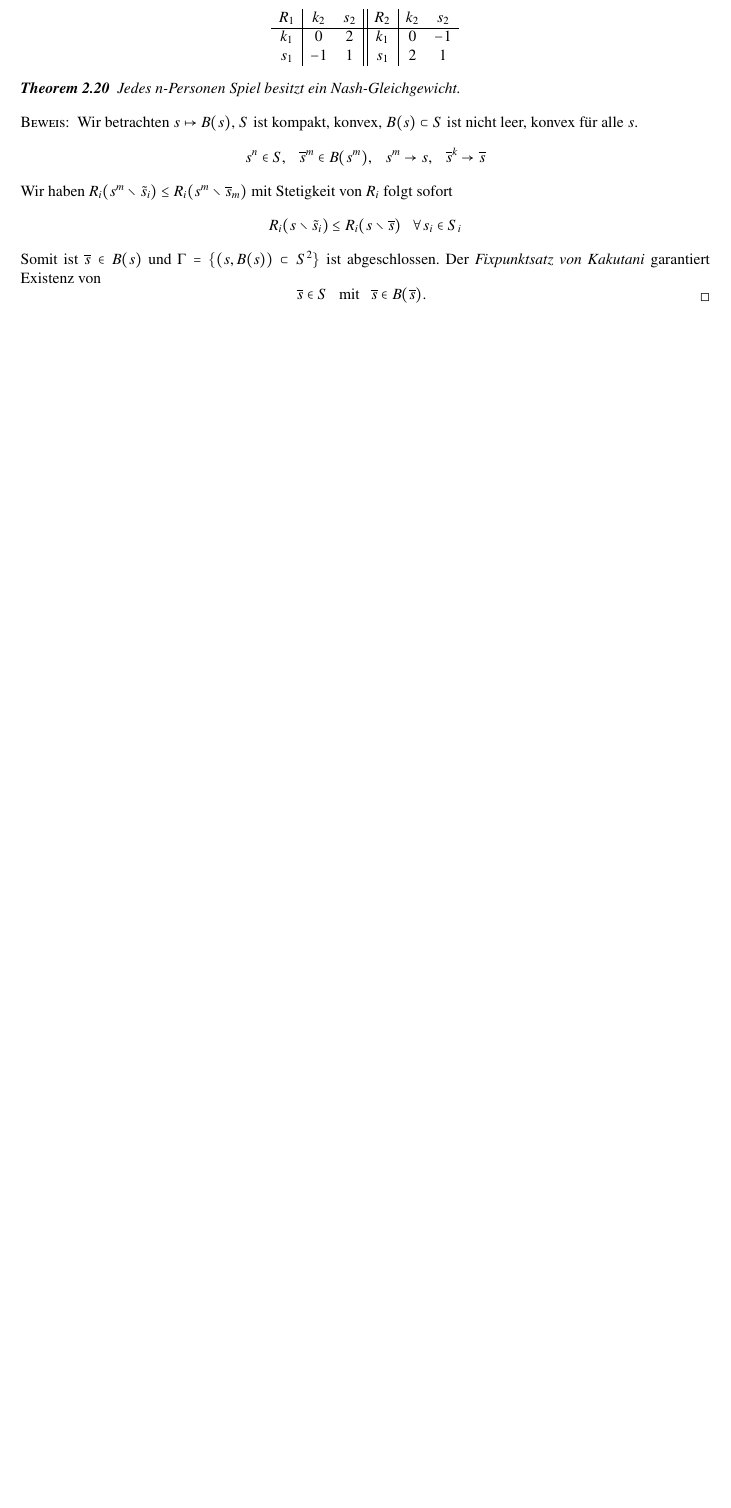
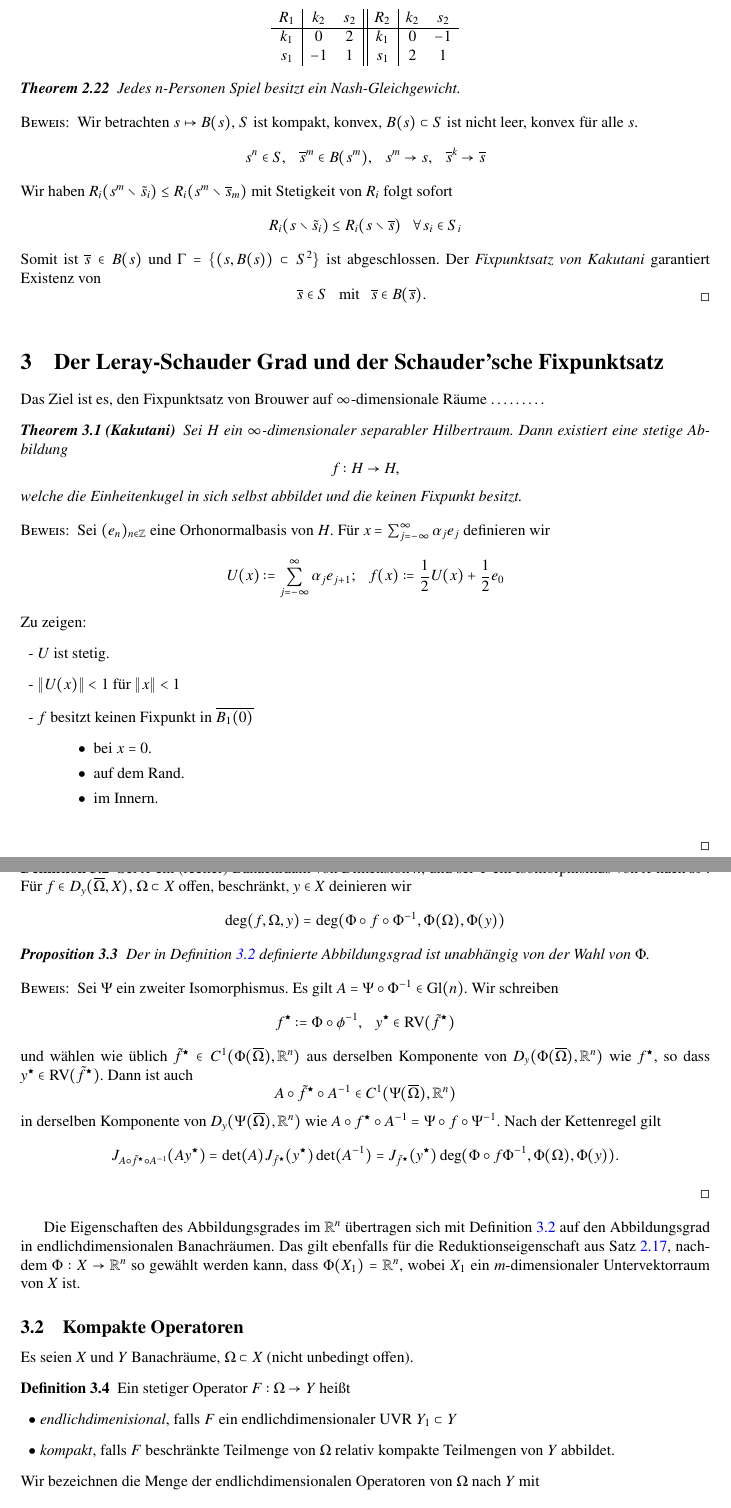
Before and after one commit to fbyron/NLFA, a LaTeX document (nl.funkana.tex, which reads 11-05-16.2.tex): part of page 29 of 29 before the commit and two parts of pages 30 and 31 of 31 after it, the two joined at a grey line, cut so that both start at the same text, the shorter picture padded with empty space. Compiled offline with pdfLaTeX.

Commit message:
Mitschrieb vom 16.05.11

```diff
--- /dev/null
+++ b/11-05-16.2.tex
@@ -0,0 +1,86 @@
+\section{Der Leray-Schauder Grad und der Schauder'sche Fixpunktsatz}
+
+Das Ziel ist es, den Fixpunktsatz von Brouwer auf $\infty$-dimensionale Räume ………
+
+\begin{theorem}[Kakutani]\label{3.1}
+    Sei $H$ ein $\infty$-dimensionaler separabler Hilbertraum. Dann existiert eine stetige Abbildung
+    \[
+        f:H\ra H,
+    \]
+    welche die Einheitenkugel in sich selbst abbildet und die keinen Fixpunkt besitzt.
+\end{theorem}
+
+\begin{proof}
+    Sei $(e_n)_{n\in \Z}$ eine Orhonormalbasis von $H$. Für $x=\sum_{j=-\infty}^\infty\alpha_je_j$
+    definieren wir
+    \[
+        U(x):=\sum_{j=-\infty}^\infty \alpha _je_{j+1};\qq f(x):=\frac12 U(x)+\frac 12 e_0
+    \]
+    Zu zeigen:
+    \begin{description}
+    \item{-}
+    $U$ ist stetig.
+    \item{-}
+    $\|U(x)\|<1$ für $\|x\|<1$
+    \item{-}
+    $f$ besitzt keinen Fixpunkt in $\ol{B_1(0)}$
+    \begin{itemize}
+        \item bei $x=0$.
+        \item auf dem Rand.
+        \item im Innern.
+    \end{itemize}
+    \end{description}
+    \[  \]
+\end{proof}
+
+\subsection{Der Abbildungsgrad auf endlichen Banachräumen}
+
+\begin{defi}\label{3.2}
+    Sei $X$ ein (reeller) Banachraum von Dimension $n$, und sei $\Phi$ ein Isomorphismus von $X$ nach
+    $\R^n$. Für $f\in D_y(\ol \Omega,X)$, $\Omega \subset X$ offen, beschränkt, $y\in X$ deinieren wir
+    \[
+        \deg(f,\Omega,y)=\deg(\Phi\circ f \circ \Phi^{-1},\Phi(\Omega),\Phi(y))
+    \]
+\end{defi}
+
+\begin{prop}\label{3.3}
+    Der in Definition \ref{3.2} definierte Abbildungsgrad ist unabhängig von der Wahl von $\Phi$.
+\end{prop}
+
+\begin{proof}
+    Sei $\Psi$ ein zweiter Isomorphismus. Es gilt $A=\Psi\circ\Phi^{-1}\in \Gl(n)$. Wir schreiben
+    \[
+        f^\star:=\Phi \circ \phi^{-1}, \qq y^\star\in \RV(\tilde f^\star)
+    \]
+    und wählen wie üblich $\tilde f^\star\in C^1(\Phi(\ol\Omega),\R^n)$ aus derselben Komponente von
+    $D_y(\Phi(\ol \Omega),\R^n)$ wie $f^\star$, so dass $y^\star\in \RV(\tilde f^\star)$. Dann ist auch
+    \[
+        A\circ \tilde f^\star \circ A^{-1}\in C^1(\Psi (\ol \Omega),\R^n)
+    \]
+    in derselben Komponente von $D_y(\Psi(\ol \Omega),\R^n)$ wie $A\circ f^\star\circ A^{-1}=\Psi\circ
+    f\circ \Psi^{-1}$.
+    Nach der Kettenregel gilt
+    \begin{align*}
+        J_{A\circ \tilde f^\star\circ A^{-1}}(Ay^\star)&= \det(A) J_{\tilde f^\star}(y^\star)
+        \det(A^{-1})=J_{\tilde f^\star} (y^\star) \deg(\Phi\circ f \Phi^{-1},\Phi(\Omega), \Phi (y)).
+    \end{align*}
+    \[ \]
+\end{proof}
+
+Die Eigenschaften des Abbildungsgrades im $\R^n$ übertragen sich mit Definition \ref{3.2} auf den
+Abbildungsgrad in endlichdimensionalen Banachräumen. Das gilt ebenfalls für die Reduktionseigenschaft aus
+Satz \ref{2.14}, nachdem $\Phi:X\ra\R^n$ so gewählt werden kann, dass $\Phi(X_1)=\R^n$, wobei $X_1$ ein
+$m$-dimensionaler Untervektorraum von $X$ ist.
+
+\subsection{Kompakte Operatoren}
+
+Es seien $X$ und $Y$ Banachräume, $\Omega\subset X$ (nicht unbedingt offen).
+
+\begin{defi}
+    Ein stetiger Operator $F:\Omega\ra Y$ heißt
+    \begin{description}
+        \item{•} \textit{endlichdimenisional}, falls $F$ ein endlichdimensionaler UVR $Y_1\subset Y$
+        \item{•} \textit{kompakt}, falls $F$ beschränkte Teilmenge von $\Omega$ relativ kompakte
+        Teilmengen von $Y$ abbildet.
+    \end{description}
+    Wir bezeichnen die Menge der endlichdimensionalen Operatoren von $\Omega$ nach $Y$ mit
```
Also changed, not shown: 11-04-20.tex (+2 -2 lines), 11-05-16.1.tex (added, +75 -0 lines), nl.funkana.tex (+4 -0 lines), nl.funkana.pdf, 11-05-16.2.tex (33 more changed lines), 5 other files.
